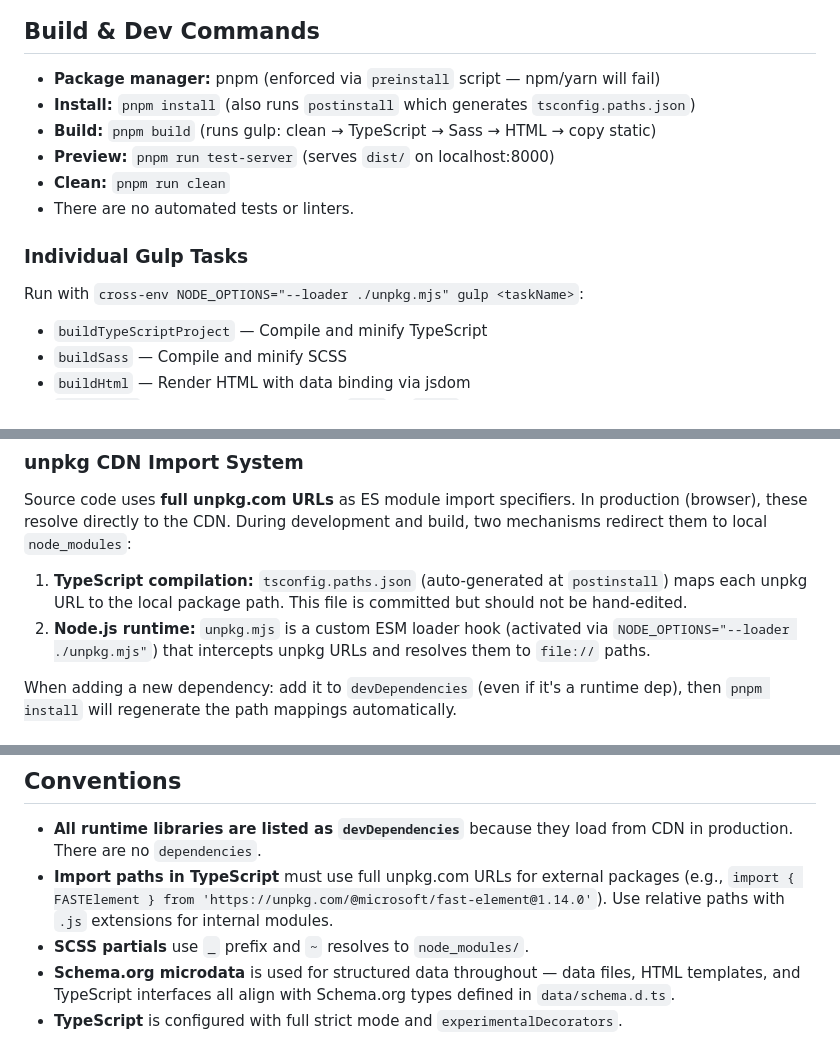
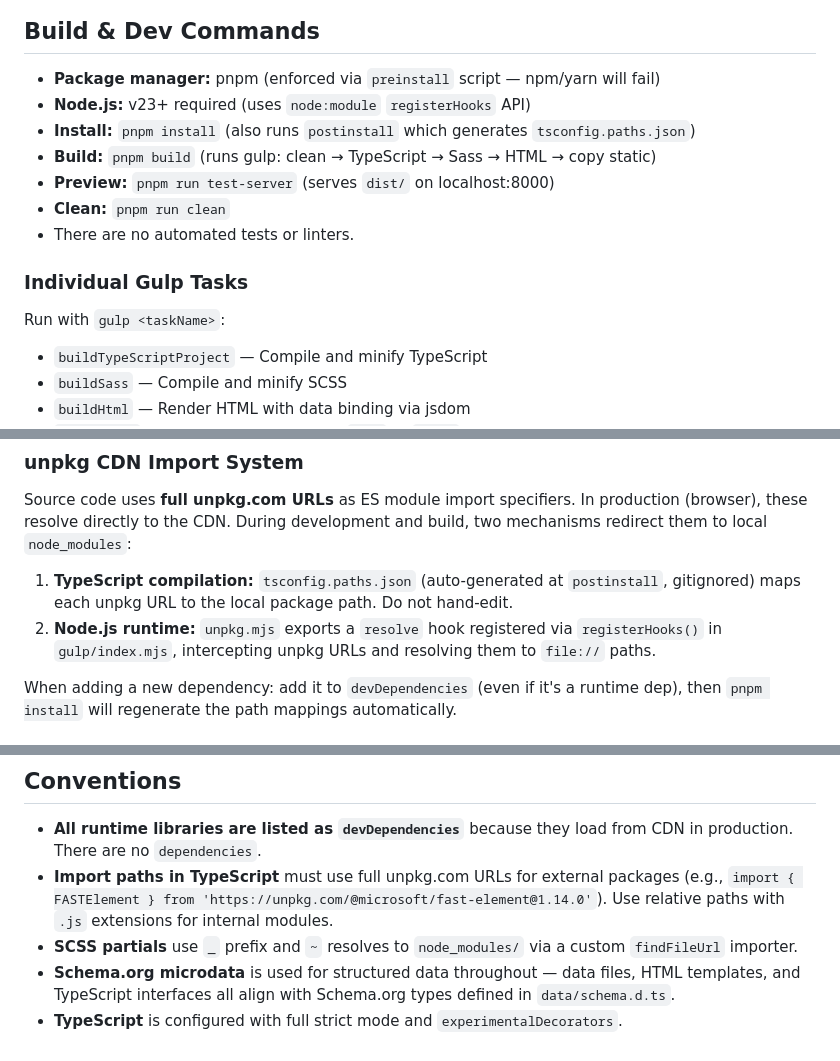
Before and after one commit to shmuelie/shmuelie.englard.net, a Markdown page: .github/copilot-instructions.md, 3 parts joined by grey strips. Rendered like a GitHub page.

Commit message:
Update copilot-instructions.md for Node 23 and registerHooks
- Add Node.js v23+ requirement
- Replace cross-env/--loader instructions with plain gulp commands
- Update unpkg resolution docs: registerHooks instead of --loader flag
- Note tsconfig.paths.json is gitignored, not committed
- Clarify SCSS tilde importer uses findFileUrl

Co-authored-by: Copilot <223556219+Copilot@users.noreply.github.com>

```diff
--- a/.github/copilot-instructions.md
+++ b/.github/copilot-instructions.md
@@ -3,6 +3,7 @@
 ## Build & Dev Commands
 
 - **Package manager:** pnpm (enforced via `preinstall` script — npm/yarn will fail)
+- **Node.js:** v23+ required (uses `node:module` `registerHooks` API)
 - **Install:** `pnpm install` (also runs `postinstall` which generates `tsconfig.paths.json`)
 - **Build:** `pnpm build` (runs gulp: clean → TypeScript → Sass → HTML → copy static)
 - **Preview:** `pnpm run test-server` (serves `dist/` on localhost:8000)
@@ -11,7 +12,7 @@
 
 ### Individual Gulp Tasks
 
-Run with `cross-env NODE_OPTIONS="--loader ./unpkg.mjs" gulp <taskName>`:
+Run with `gulp <taskName>`:
 
 - `buildTypeScriptProject` — Compile and minify TypeScript
 - `buildSass` — Compile and minify SCSS
@@ -25,8 +26,8 @@ Run with `cross-env NODE_OPTIONS="--loader ./unpkg.mjs" gulp <taskName>`:
 
 Source code uses **full unpkg.com URLs** as ES module import specifiers. In production (browser), these resolve directly to the CDN. During development and build, two mechanisms redirect them to local `node_modules`:
 
-1. **TypeScript compilation:** `tsconfig.paths.json` (auto-generated at `postinstall`) maps each unpkg URL to the local package path. This file is committed but should not be hand-edited.
-2. **Node.js runtime:** `unpkg.mjs` is a custom ESM loader hook (activated via `NODE_OPTIONS="--loader ./unpkg.mjs"`) that intercepts unpkg URLs and resolves them to `file://` paths.
+1. **TypeScript compilation:** `tsconfig.paths.json` (auto-generated at `postinstall`, gitignored) maps each unpkg URL to the local package path. Do not hand-edit.
+2. **Node.js runtime:** `unpkg.mjs` exports a `resolve` hook registered via `registerHooks()` in `gulp/index.mjs`, intercepting unpkg URLs and resolving them to `file://` paths.
 
 When adding a new dependency: add it to `devDependencies` (even if it's a runtime dep), then `pnpm install` will regenerate the path mappings automatically.
 
@@ -56,6 +57,6 @@ The blog component fetches content from the Drop-in Blog API (`src/drop-in-blog/
 
 - **All runtime libraries are listed as `devDependencies`** because they load from CDN in production. There are no `dependencies`.
 - **Import paths in TypeScript** must use full unpkg.com URLs for external packages (e.g., `import { FASTElement } from 'https://unpkg.com/@microsoft/fast-element@1.14.0'`). Use relative paths with `.js` extensions for internal modules.
-- **SCSS partials** use `_` prefix and `~` resolves to `node_modules/`.
+- **SCSS partials** use `_` prefix and `~` resolves to `node_modules/` via a custom `findFileUrl` importer.
 - **Schema.org microdata** is used for structured data throughout — data files, HTML templates, and TypeScript interfaces all align with Schema.org types defined in `data/schema.d.ts`.
 - **TypeScript** is configured with full strict mode and `experimentalDecorators`.
```
